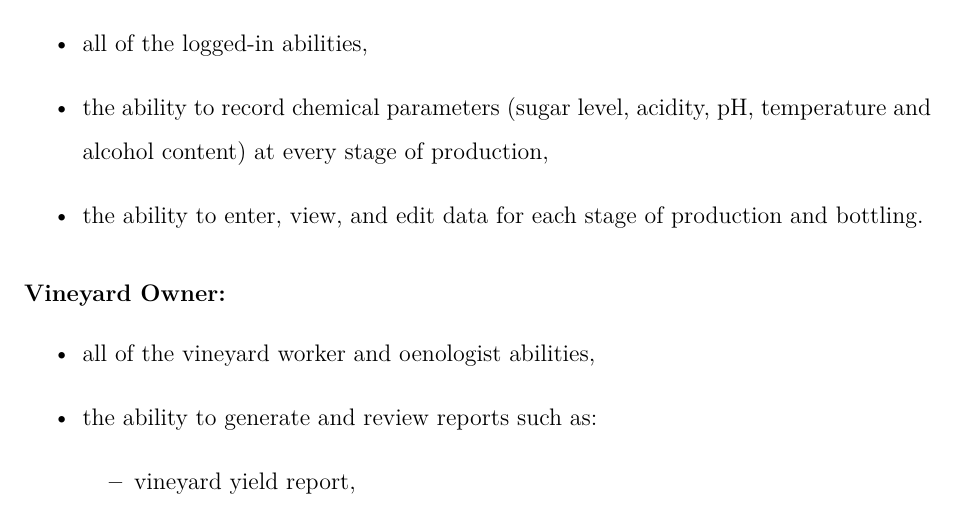
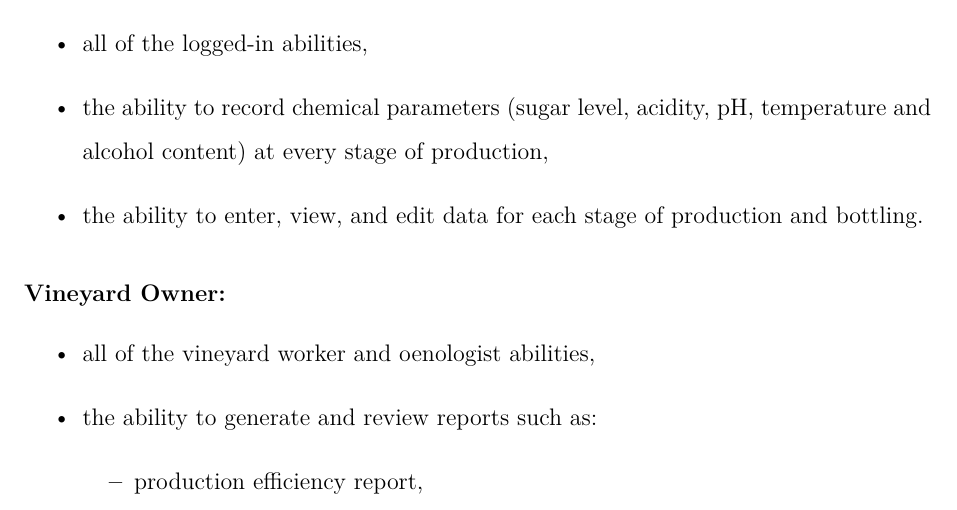
Before and after one commit to DooMx3/Inzynierka, a LaTeX document (docs/main.tex, which reads docs/chapters/system_design.tex): part of page 8 of 11, cut so that both start at the same text. Compiled offline with pdfLaTeX.

Commit message:
Remove duplicated functionalities

```diff
--- a/docs/chapters/system_design.tex
+++ b/docs/chapters/system_design.tex
@@ -67,7 +67,6 @@ The system shall provide the following functionalities, categorized by users. Th
 	\item all of the vineyard worker and oenologist abilities,
 	\item the ability to generate and review reports such as:
 	\begin{itemize}
-		\item vineyard yield report,
 		\item production efficiency report,
 		\item diversity of grapevine varieties,
 		\item historical trend report.
```
